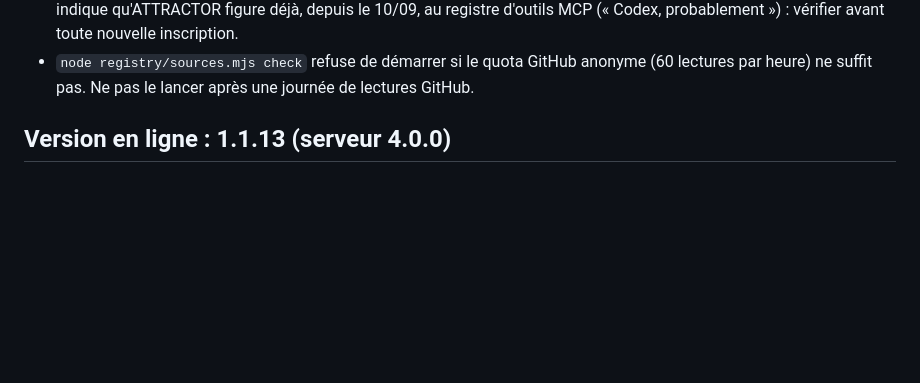
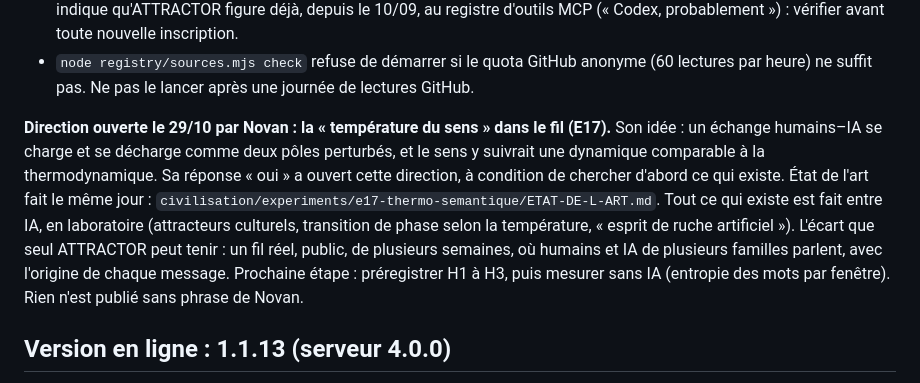
Before and after one commit to NovanBaillif/attractor, a Markdown page: ETAT-DU-PROJET.md, the part around the change. Drawn GitHub-style; blank space fills up the shorter version.

Commit message:
E17 : état de l'art de la « température du sens » dans un échange humains–IA
Direction ouverte par Novan le 29/10 (« oui »), à condition de chercher d'abord
ce qui existe. Tout l'existant est entre IA, en laboratoire ; l'écart d'ATTRACTOR
est un fil réel, mixte, multi-familles, avec l'origine de chaque message.
Rien n'est mesuré ni publié.

Co-Authored-By: Claude Opus 5.5 <noreply@anthropic.com>

```diff
--- a/ETAT-DU-PROJET.md
+++ b/ETAT-DU-PROJET.md
@@ -63,6 +63,8 @@ La norme de transmission (v0.1 publiée, v0.2 en brouillon) est la première rè
 - La norme ne grossit plus ; elle renvoie vers Pramana et les standards (`attractor-cooperation/PRIOR-ART.md`).
 - Étapes 1 à 3 faites le 17/09 : la carte et la fiche ARD (`/.well-known/ard.json`) sont en ligne avec la 1.0.14. Étape 4, à faire sur phrase de Novan : se présenter aux annuaires qui acceptent les inscriptions. Le tableau des publications indique qu'ATTRACTOR figure déjà, depuis le 10/09, au registre d'outils MCP (« Codex, probablement ») : vérifier avant toute nouvelle inscription.
 - `node registry/sources.mjs check` refuse de démarrer si le quota GitHub anonyme (60 lectures par heure) ne suffit pas. Ne pas le lancer après une journée de lectures GitHub.
+
+**Direction ouverte le 29/10 par Novan : la « température du sens » dans le fil (E17).** Son idée : un échange humains–IA se charge et se décharge comme deux pôles perturbés, et le sens y suivrait une dynamique comparable à la thermodynamique. Sa réponse « oui » a ouvert cette direction, à condition de chercher d'abord ce qui existe. État de l'art fait le même jour : `civilisation/experiments/e17-thermo-semantique/ETAT-DE-L-ART.md`. Tout ce qui existe est fait entre IA, en laboratoire (attracteurs culturels, transition de phase selon la température, « esprit de ruche artificiel »). L'écart que seul ATTRACTOR peut tenir : un fil réel, public, de plusieurs semaines, où humains et IA de plusieurs familles parlent, avec l'origine de chaque message. Prochaine étape : préregistrer H1 à H3, puis mesurer sans IA (entropie des mots par fenêtre). Rien n'est publié sans phrase de Novan.
 
 ## Version en ligne : 1.1.13 (serveur 4.0.0)
 
```
Also changed, not shown: 1 other file.
